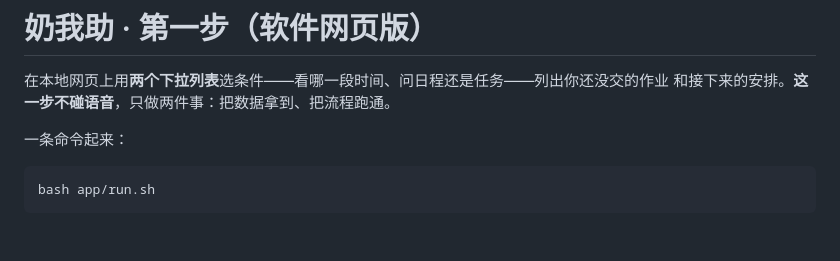
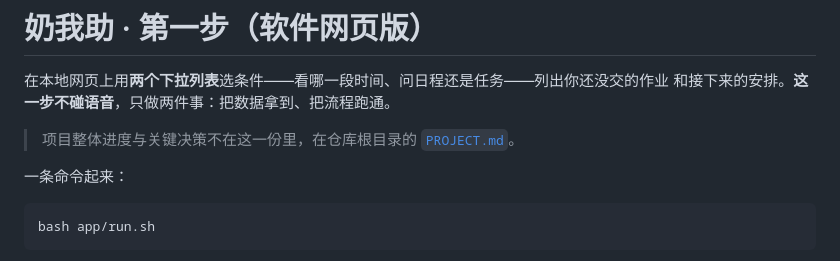
Before and after one commit to Jason-Pu-Junhao/naiwozhu-app, a Markdown page: app/README.md, the part around the change. Rendered like a GitHub page; blank space fills up the shorter version.

Commit message:
加一份项目管理文档 PROJECT.md
仓库根目录下新增 PROJECT.md，管两件事：现在到哪了、为什么这么定。
详细分工与学习路线仍在那两份文档里，这份不重复。

给 agent 读的那部分刻意做成可查的：

  · 1.1 元信息块（文档角色/最后更新/基准提交/阶段/测试数）方便直接解析
  · 每条状态都带依据：提交号、文件路径、或可核对的事实
  · 命令可粘贴，路径全是仓库相对路径
  · 状态只有 ✅ 🔵 ⬜ 三种，并写进维护规矩
  · 未知事实显式写「未记录」（十六周起算日期、②③④⑤ 姓名、积分余额），
    不让后来的人或 agent 去猜
  · 1.6 常见问题 → 去哪一节
  · 决策记 D01–D15，附 3.2 三段式展开（没走的路/没走的原因/现在的做法）
  · 1.4 硬约束含措辞黑名单正则可直接跑，并标明两处已知例外
    （调研文档是原始材料、make_figures.py 是废弃脚本）

app/README.md 顶部加一行指回 PROJECT.md，从 app/ 进来也能找到。

```diff
--- a/app/README.md
+++ b/app/README.md
@@ -2,6 +2,8 @@
 
 在本地网页上用**两个下拉列表**选条件——看哪一段时间、问日程还是任务——列出你还没交的作业
 和接下来的安排。**这一步不碰语音**，只做两件事：把数据拿到、把流程跑通。
+
+> 项目整体进度与关键决策不在这一份里，在仓库根目录的 [`PROJECT.md`](../PROJECT.md)。
 
 一条命令起来：
 
```
